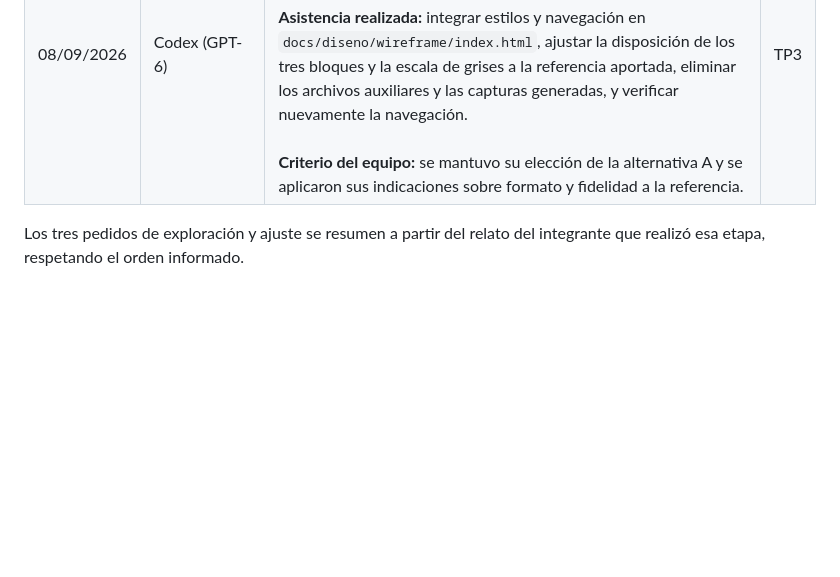
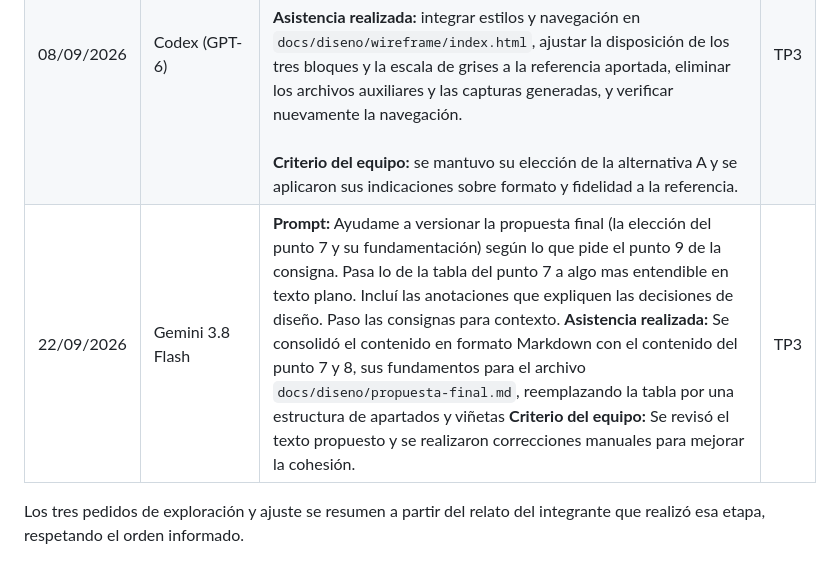
Before and after one commit to gadsii-unlam/gadsii-Bananza, a Markdown page: docs/prompts.md, the part around the change. GitHub-like rendering; blank space fills up the shorter version.

Commit message:
Update prompts.md
 (AI-assisted)

```diff
--- a/docs/prompts.md
+++ b/docs/prompts.md
@@ -8,5 +8,6 @@
 | 08/09/2026 | ChatGPT (GPT-6) | **Ajustes indicados por el equipo:** aclarar que la comisión y el cuatrimestre ya estaban cargados y que los materiales debían agruparse por tipo, para que los esquemas reflejaran esas condiciones del recorrido. | TP3 |
 | 08/09/2026 | Codex (GPT-6) | **Pedido:** desarrollar el wireframe del punto 8 a partir de la consigna, del avance del TP3 hasta el punto 7, del TP2 y de la imagen de la alternativa A.<br><br>**Definiciones aportadas por el equipo:** el documento recibido ya establecía el alcance del MVP, el flujo principal y la elección de la alternativa A por eficiencia, con filtros precargados y editables, tabla de materiales, detalle lateral y avisos de contexto y advertencias.<br><br>**Asistencia realizada:** implementar esas definiciones como un wireframe navegable de baja fidelidad, incorporar anotaciones de diseño y comprobar su funcionamiento con datos ficticios. La intervención no incluyó elegir entre las alternativas ni redefinir el alcance del MVP. | TP3 |
 | 08/09/2026 | Codex (GPT-6) | **Corrección indicada por el equipo:** entregar únicamente un archivo HTML y ajustar la pantalla de materiales a la imagen de la alternativa A, evitando capturas innecesarias.<br><br>**Asistencia realizada:** integrar estilos y navegación en `docs/diseno/wireframe/index.html`, ajustar la disposición de los tres bloques y la escala de grises a la referencia aportada, eliminar los archivos auxiliares y las capturas generadas, y verificar nuevamente la navegación.<br><br>**Criterio del equipo:** se mantuvo su elección de la alternativa A y se aplicaron sus indicaciones sobre formato y fidelidad a la referencia. | TP3 |
+| 22/09/2026 | Gemini 3.8 Flash | **Prompt:** Ayudame a versionar la propuesta final (la elección del punto 7 y su fundamentación) según lo que pide el punto 9 de la consigna. Pasa lo de la tabla del punto 7 a algo mas entendible en texto plano. Incluí las anotaciones que expliquen las decisiones de diseño. Paso las consignas para contexto.  **Asistencia realizada:** Se consolidó el contenido en formato Markdown con el contenido del punto 7 y 8, sus fundamentos para el archivo `docs/diseno/propuesta-final.md`, reemplazando la tabla por una estructura de apartados y viñetas **Criterio del equipo:** Se revisó el texto propuesto y se realizaron correcciones manuales para mejorar la cohesión. | TP3 |
 
 Los tres pedidos de exploración y ajuste se resumen a partir del relato del integrante que realizó esa etapa, respetando el orden informado.
```
